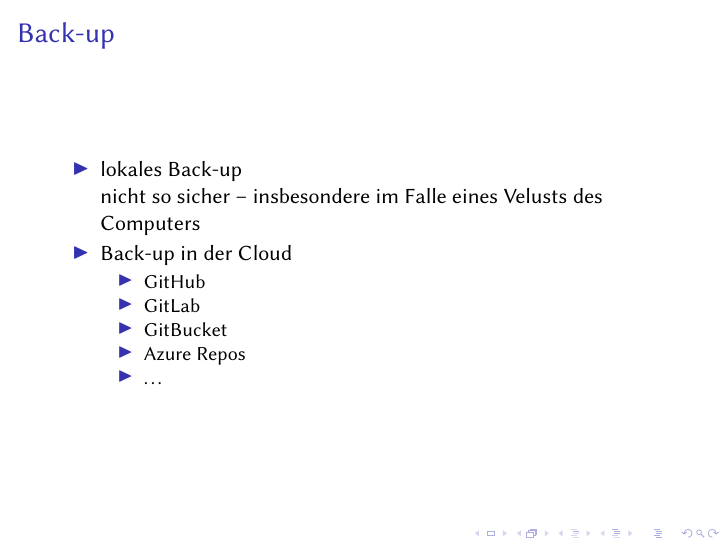
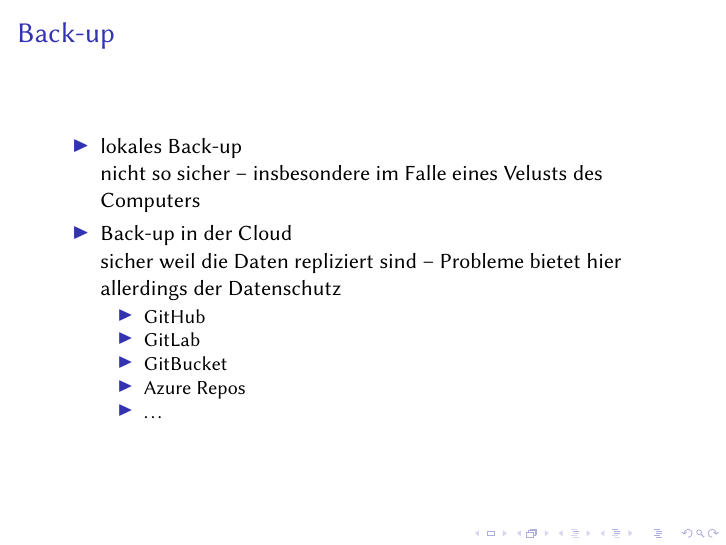
Before and after one commit to 240201-git-demo/240126_praesentation, LaTeX slides (main.tex): page 9 of 37. Compiled offline with pdfLaTeX.

Commit message:
Ergänze Erläuterung zum Cloud Back-up

```diff
--- a/main.tex
+++ b/main.tex
@@ -80,6 +80,10 @@
             Computers
 
            \item Back-up in der Cloud
+
+           sicher weil die Daten repliziert sind -- Probleme bietet hier
+           allerdings der Datenschutz
+
            \begin{itemize}
             \item GitHub
             \item GitLab
```
